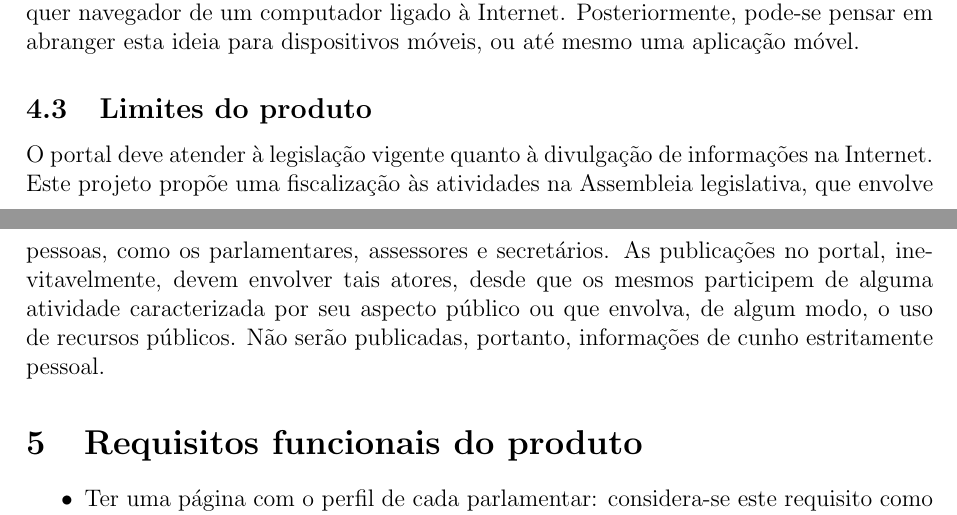
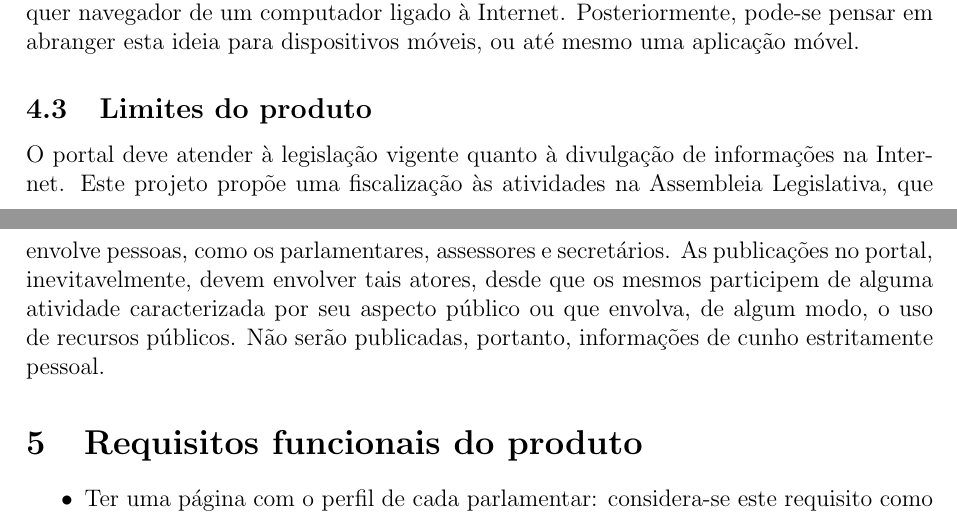
Before and after one commit to FelipeCortez/Transparencia, a LaTeX document (visao.tex): two parts of pages 4 and 5 of 6, joined at a grey line, cut so that both start at the same text. Compiled offline with pdfLaTeX.

Commit message:
Update visao.tex

```diff
--- a/visao.tex
+++ b/visao.tex
@@ -201,7 +201,7 @@
         \subsection{Limites do produto}
         O portal deve atender à legislação vigente quanto à divulgação de
         informações na Internet. Este projeto propõe uma fiscalização às
-        atividades na Assembleia legislativa, que envolve pessoas, como os
+        atividades na Assembleia Legislativa, que envolve pessoas, como os
         parlamentares, assessores e secretários. As publicações no portal,
         inevitavelmente, devem envolver tais atores, desde que os mesmos
         participem de alguma atividade caracterizada por seu aspecto público ou
```
